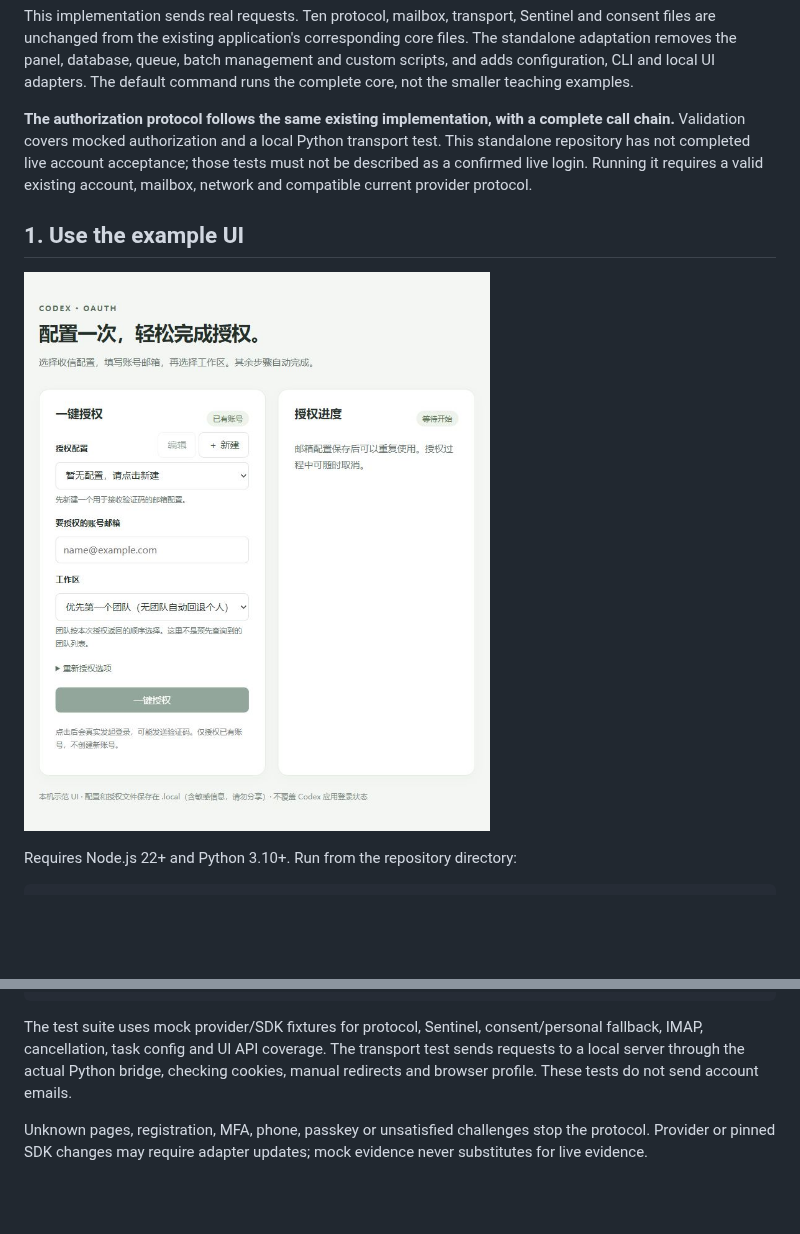
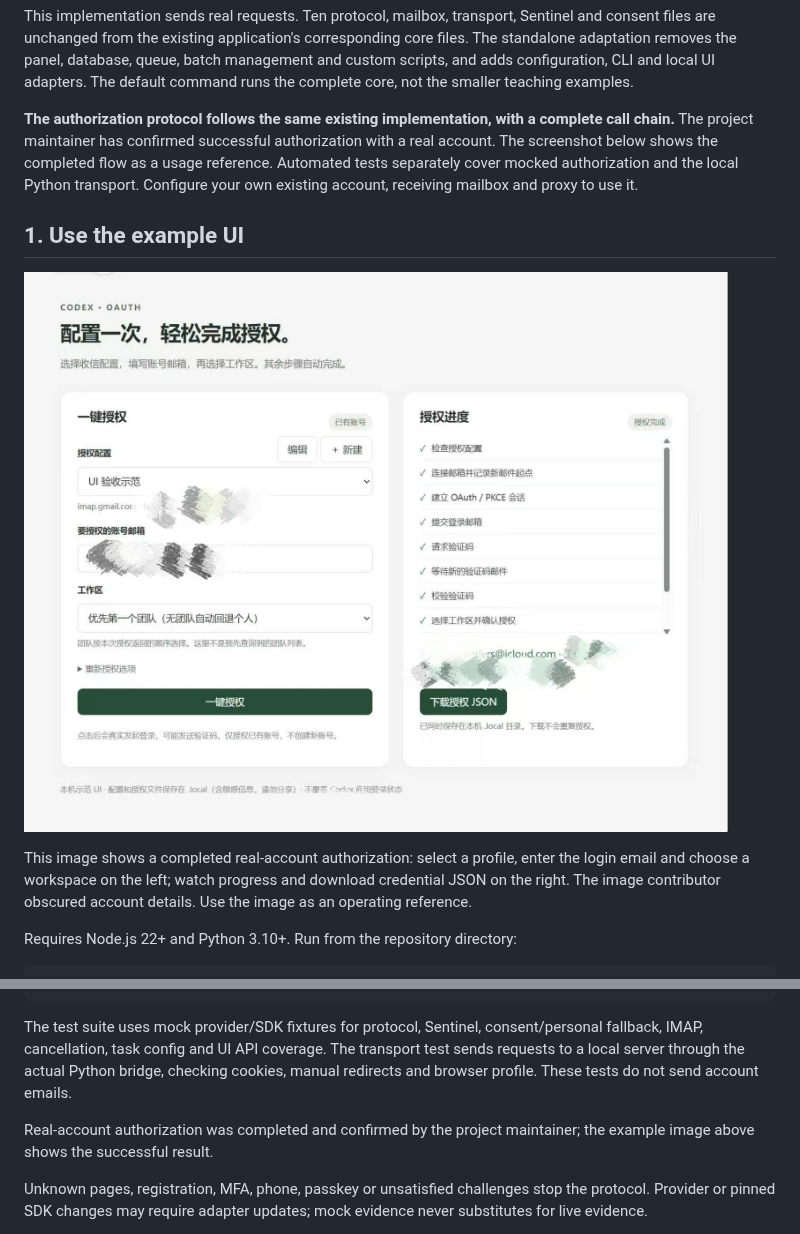
Before and after one commit to momoi6661/codex-auto-oauth-tutorial, a Markdown page: README_EN.md, 2 parts joined by grey strips. Rendered like a GitHub page; pictures changed too: ui/authorization-success.jpg (added); blank space fills up the shorter version.

Commit message:
docs: add successful authorization screenshot and live validation status

```diff
--- a/README_EN.md
+++ b/README_EN.md
@@ -19,11 +19,13 @@ Mailbox profile + login email + workspace strategy
 
 This implementation sends real requests. Ten protocol, mailbox, transport, Sentinel and consent files are unchanged from the existing application's corresponding core files. The standalone adaptation removes the panel, database, queue, batch management and custom scripts, and adds configuration, CLI and local UI adapters. The default command runs the complete core, not the smaller teaching examples.
 
-**The authorization protocol follows the same existing implementation, with a complete call chain.** Validation covers mocked authorization and a local Python transport test. This standalone repository has not completed live account acceptance; those tests must not be described as a confirmed live login. Running it requires a valid existing account, mailbox, network and compatible current provider protocol.
+**The authorization protocol follows the same existing implementation, with a complete call chain.** The project maintainer has confirmed successful authorization with a real account. The screenshot below shows the completed flow as a usage reference. Automated tests separately cover mocked authorization and the local Python transport. Configure your own existing account, receiving mailbox and proxy to use it.
 
 ## 1. Use the example UI
 
-![Local one-click authorization UI](ui/screenshot.jpg)
+![Successful one-click authorization example](ui/authorization-success.jpg)
+
+This image shows a completed real-account authorization: select a profile, enter the login email and choose a workspace on the left; watch progress and download credential JSON on the right. The image contributor obscured account details. Use the image as an operating reference.
 
 Requires Node.js 22+ and Python 3.10+. Run from the repository directory:
 
@@ -251,6 +253,8 @@ node --check src/cli.mjs
 
 The test suite uses mock provider/SDK fixtures for protocol, Sentinel, consent/personal fallback, IMAP, cancellation, task config and UI API coverage. The transport test sends requests to a local server through the actual Python bridge, checking cookies, manual redirects and browser profile. These tests do not send account emails.
 
+Real-account authorization was completed and confirmed by the project maintainer; the example image above shows the successful result.
+
 Unknown pages, registration, MFA, phone, passkey or unsatisfied challenges stop the protocol. Provider or pinned SDK changes may require adapter updates; mock evidence never substitutes for live evidence.
 
 Standalone UI/CLI and teaching files use the root MIT license. The protocol core and corresponding tests use LGPL v3. See [module and licensing notes](src/reference-core/NOTICE_EN.md); full license texts are retained in LICENSE and COPYING.
```
Also changed, not shown: README.md (+6 -2 lines).
